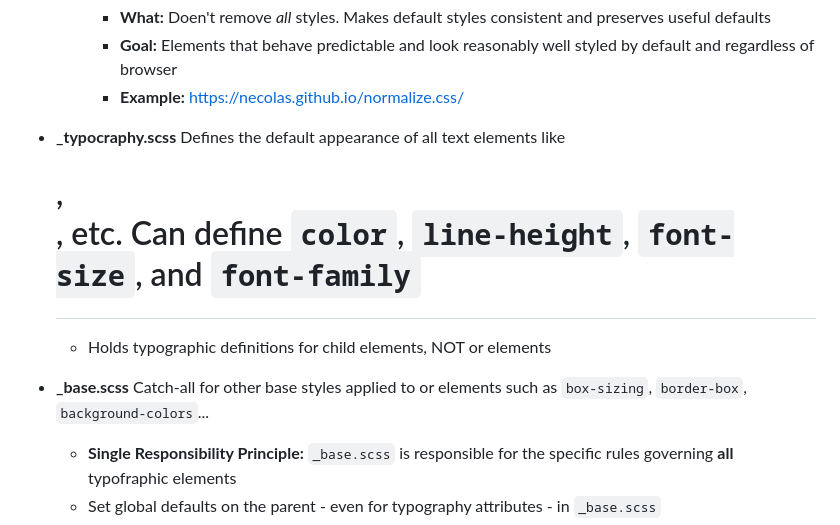
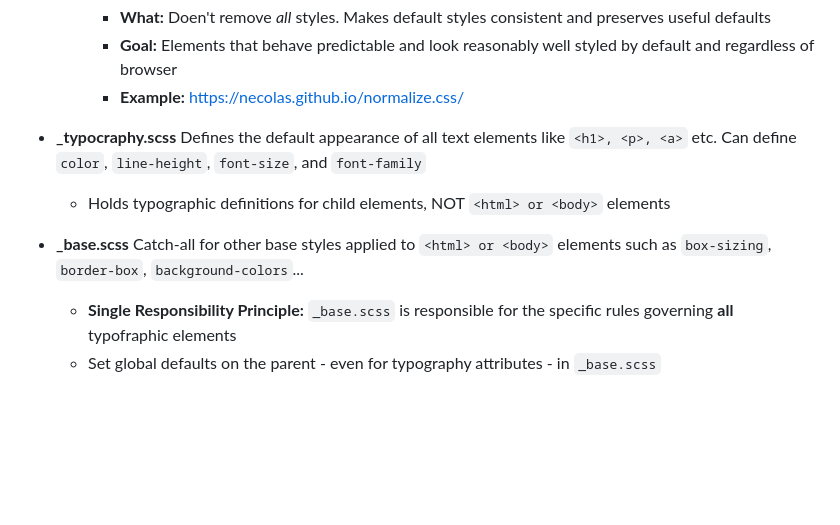
Before and after one commit to mnaatjes/docker-vue-php-template, a Markdown page: README.md, the part around the change. GitHub-like rendering; blank space fills up the shorter version.

```diff
--- a/README.md
+++ b/README.md
@@ -327,11 +327,12 @@ The most popular and effective way to structure a SASS project is the "7-1 Patte
     * **Example:** https://necolas.github.io/normalize.css/
 
 
-* **_typocraphy.scss** Defines the default appearance of all text elements like <h1>, <p>, <a> etc. Can define `color`, `line-height`, `font-size`, and `font-family`
 
-  * Holds typographic definitions for child elements, NOT <html> or <body> elements
+* **_typocraphy.scss** Defines the default appearance of all text elements like `<h1>, <p>, <a>` etc. Can define `color`, `line-height`, `font-size`, and `font-family`
 
-* **_base.scss** Catch-all for other base styles applied to <html> or <body> elements such as `box-sizing`, `border-box`, `background-colors`...
+  * Holds typographic definitions for child elements, NOT `<html> or <body>` elements
+
+* **_base.scss** Catch-all for other base styles applied to `<html> or <body>` elements such as `box-sizing`, `border-box`, `background-colors`...
 
   * **Single Responsibility Principle:** `_base.scss` is responsible for the specific rules governing **all** typofraphic elements
   * Set global defaults on the parent - even for typography attributes - in `_base.scss`
```
